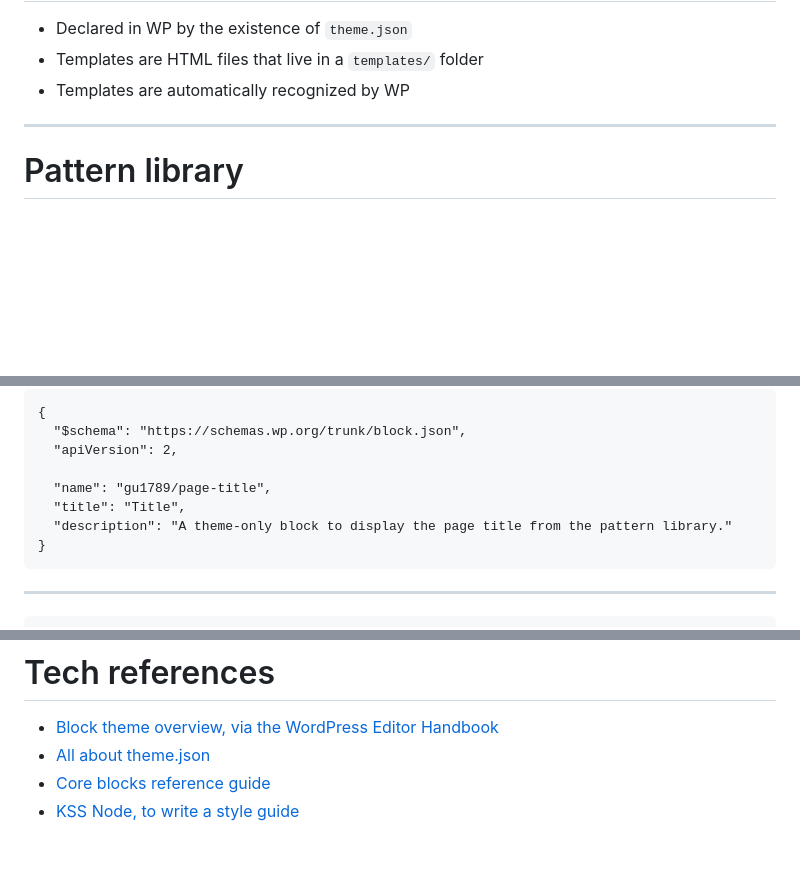
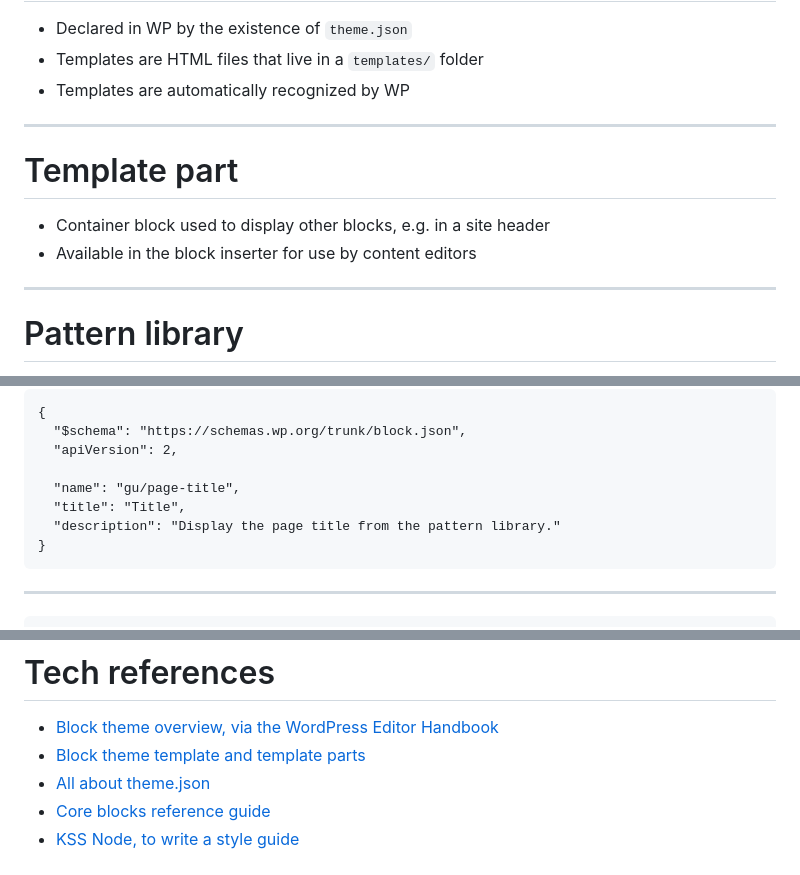
Before and after one commit to That-Dev-Girl-Sites/talks.jhalabi.com, a Markdown page: blocktheme/slides.md, 3 parts joined by grey strips. Rendered like a GitHub page; blank space fills up the shorter version.

````diff
--- a/blocktheme/slides.md
+++ b/blocktheme/slides.md
@@ -121,6 +121,15 @@ The main difference between a *classic theme* and a *block theme* is how the tem
 
 <!-- .slide: data-background="var(--blue)" -->
 
+# Template part
+
+* Container block used to display other blocks, e.g. in a site header
+* Available in the block inserter for use by content editors
+
+---
+
+<!-- .slide: data-background="var(--blue)" -->
+
 # Pattern library
 
 * GU style guide, written in KSS Node
@@ -260,9 +272,9 @@ _(or, how we built a very different block theme)_
   "$schema": "https://schemas.wp.org/trunk/block.json",
   "apiVersion": 2,
 
-  "name": "gu1789/page-title",
+  "name": "gu/page-title",
   "title": "Title",
-  "description": "A theme-only block to display the page title from the pattern library."
+  "description": "Display the page title from the pattern library."
 }
 ```
 
@@ -423,6 +478,7 @@ wp.hooks.addFilter(
 # Tech references
 
 * [Block theme overview, via the WordPress Editor Handbook](https://developer.wordpress.org/block-editor/how-to-guides/themes/block-theme-overview/)
+* [Block theme template and template parts](https://developer.wordpress.org/themes/block-themes/templates-and-template-parts/)
 * [All about theme.json](https://developer.wordpress.org/block-editor/how-to-guides/themes/theme-json/)
 * [Core blocks reference guide](https://github.com/WordPress/gutenberg/blob/trunk/docs/reference-guides/core-blocks.md)
 * [KSS Node, to write a style guide](https://github.com/kss-node/kss-node)
````
Also changed, not shown: other parts of blocktheme/slides.md (+72 -26 lines).
